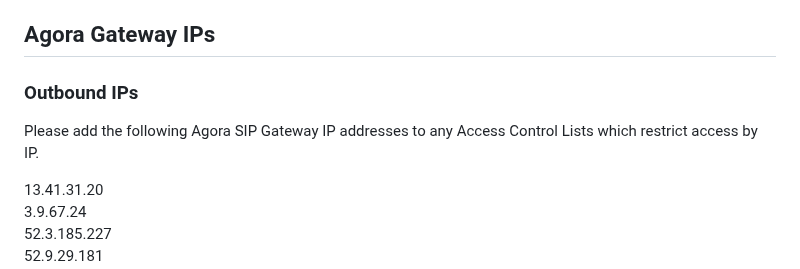
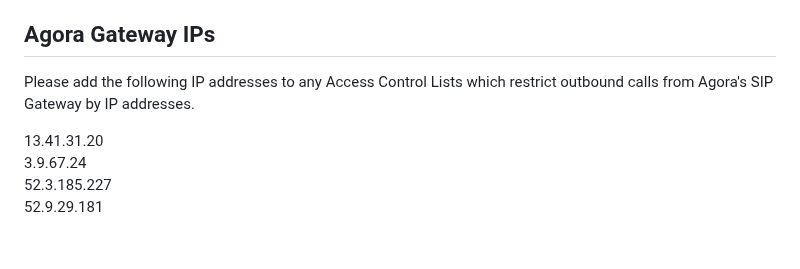
Before and after one commit to AgoraIO-Solutions/pstn-doc, a Markdown page: README.md, the part around the change. Rendered like a GitHub page; blank space fills up the shorter version.

```diff
--- a/README.md
+++ b/README.md
@@ -382,8 +382,7 @@ This API allows you to cancel a previous call setup request using any of the thr
 
 ## Agora Gateway IPs <a name="gatewayips"></a>
 
-### Outbound IPs
-Please add the following Agora SIP Gateway IP addresses to any Access Control Lists which restrict access by IP.
+Please add the following IP addresses to any Access Control Lists which restrict outbound calls from Agora's SIP Gateway by IP addresses.
 
 13.41.31.20
 3.9.67.24
```
